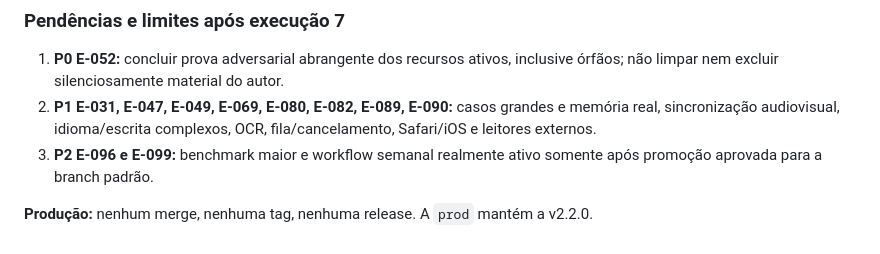
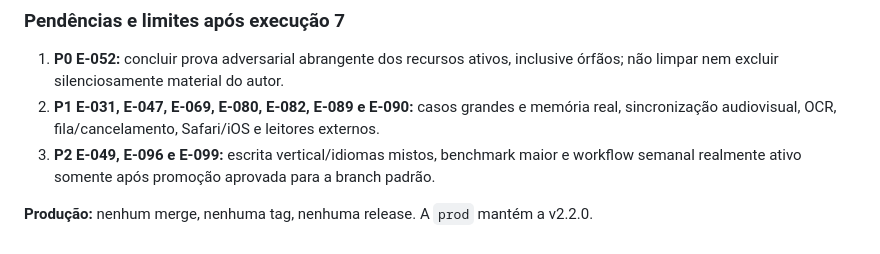
Before and after one commit to vitoroliveirasilva/epub-repair.vite-web, a Markdown page: docs/AUDITORIA_99_PROGRESSO.md, the part around the change. Drawn GitHub-style.

Commit message:
docs(auditoria): corrigir classificação de E-049 como prioridade P2

```diff
--- a/docs/AUDITORIA_99_PROGRESSO.md
+++ b/docs/AUDITORIA_99_PROGRESSO.md
@@ -393,7 +393,7 @@ e diagnóstico não equivalem a suporte pleno.
 ### Pendências e limites após execução 7
 
 1. **P0 E-052:** concluir prova adversarial abrangente dos recursos ativos, inclusive órfãos; não limpar nem excluir silenciosamente material do autor.
-2. **P1 E-031, E-047, E-049, E-069, E-080, E-082, E-089, E-090:** casos grandes e memória real, sincronização audiovisual, idioma/escrita complexos, OCR, fila/cancelamento, Safari/iOS e leitores externos.
-3. **P2 E-096 e E-099:** benchmark maior e workflow semanal realmente ativo somente após promoção aprovada para a branch padrão.
+2. **P1 E-031, E-047, E-069, E-080, E-082, E-089 e E-090:** casos grandes e memória real, sincronização audiovisual, OCR, fila/cancelamento, Safari/iOS e leitores externos.
+3. **P2 E-049, E-096 e E-099:** escrita vertical/idiomas mistos, benchmark maior e workflow semanal realmente ativo somente após promoção aprovada para a branch padrão.
 
 **Produção:** nenhum merge, nenhuma tag, nenhuma release. A `prod` mantém a v2.2.0.
```
